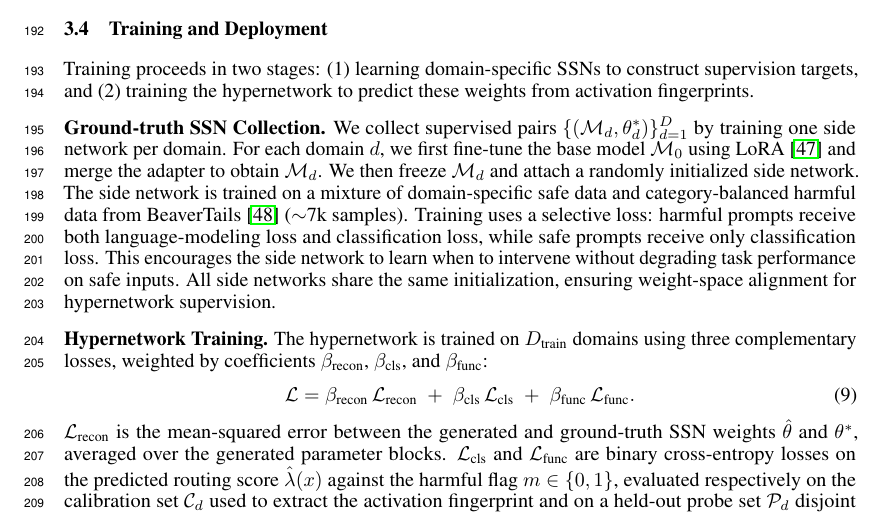
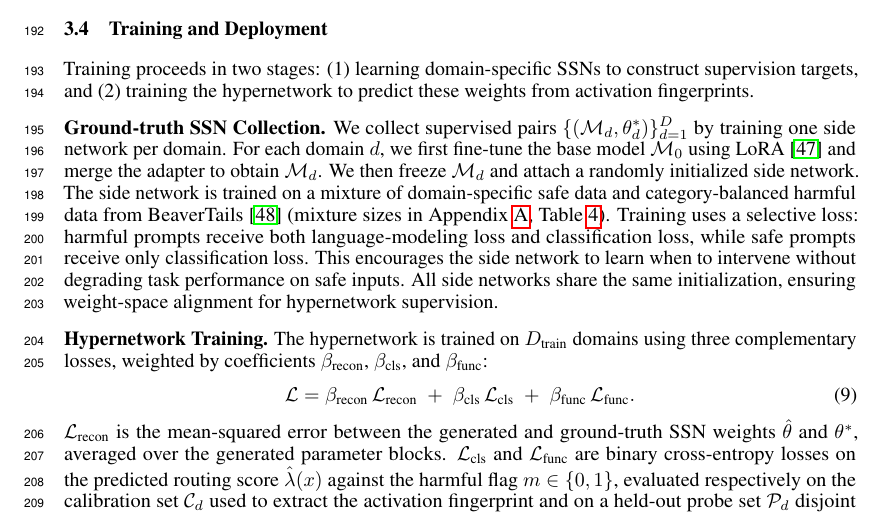
Before and after one commit to nokronim/Remedy-your-damaged-safety-alignment-at-only-inference-cost, a LaTeX paper (neurips_2026.tex, which reads sec/3_method.tex): part of page 6 of 25, cut so that both start at the same text. Compiled offline with pdfLaTeX.

Commit message:
Drop '~7k samples' from GT SSN body; pointer to Appendix Table 1
The 'BeaverTails train (~7k)' row is already in Appendix Table 1
(line 37 of sec/6_appendix.tex). Body now points there instead of
inlining the count.

Co-Authored-By: Claude Opus 4.7 (1M context) <noreply@anthropic.com>

```diff
--- a/sec/3_method.tex
+++ b/sec/3_method.tex
@@ -80,7 +80,7 @@ where $\phi: \{1,\dots,K\} \rightarrow \{1,\dots,L\}$ maps each side layer $k$ t
 Training proceeds in two stages: (1) learning domain-specific \ssn{}s to construct supervision targets, and (2) training the hypernetwork to predict these weights from activation fingerprints.
 
 \mysection{Ground-truth SSN Collection.}\label{sec:gt}
-We collect supervised pairs $\{(\mathcal{M}_d, \theta_d^*)\}_{d=1}^D$ by training one side network per domain. For each domain $d$, we first fine-tune the base model $\mathcal{M}_0$ using LoRA~\cite{hu2022lora} and merge the adapter to obtain $\mathcal{M}_d$. We then freeze $\mathcal{M}_d$ and attach a randomly initialized side network. The side network is trained on a mixture of domain-specific safe data and category-balanced harmful data from BeaverTails~\cite{ji2024beavertails} ($\sim$7k samples).
+We collect supervised pairs $\{(\mathcal{M}_d, \theta_d^*)\}_{d=1}^D$ by training one side network per domain. For each domain $d$, we first fine-tune the base model $\mathcal{M}_0$ using LoRA~\cite{hu2022lora} and merge the adapter to obtain $\mathcal{M}_d$. We then freeze $\mathcal{M}_d$ and attach a randomly initialized side network. The side network is trained on a mixture of domain-specific safe data and category-balanced harmful data from BeaverTails~\cite{ji2024beavertails} (mixture sizes in Appendix~\ref{app:implementation}, Table~\ref{tab:hyperparams}).
 Training uses a selective loss: harmful prompts receive both language-modeling loss and classification loss, while safe prompts receive only classification loss. This encourages the side network to learn when to intervene without degrading task performance on safe inputs. All side networks share the same initialization, ensuring weight-space alignment for hypernetwork supervision.
 
 \mysection{Hypernetwork Training.} The hypernetwork is trained on $D_\text{train}$ domains using three complementary losses, weighted by coefficients $\beta_\text{recon}$, $\beta_\text{cls}$, and $\beta_\text{func}$:
```
